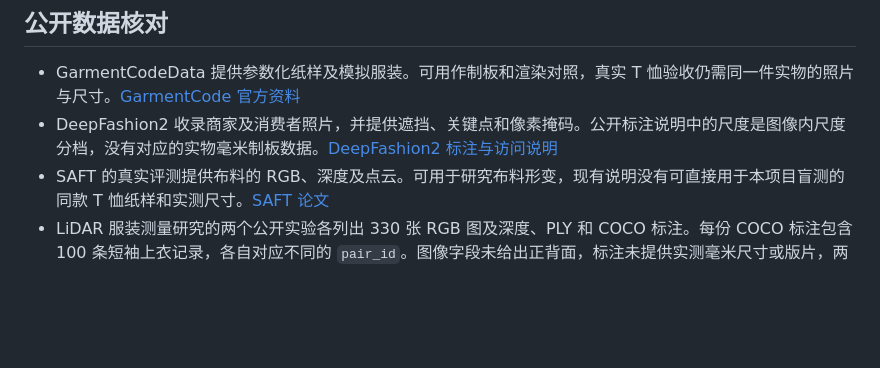
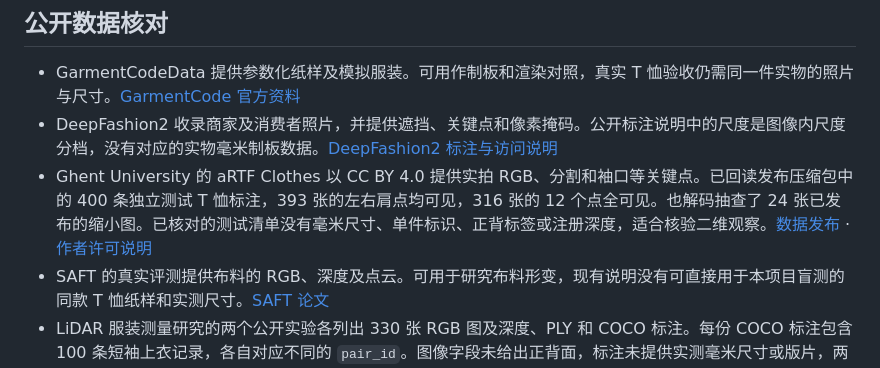
Before and after one commit to guqinwen3g-netizen/superarchiveallclo, a Markdown page: docs/mvp-acceptance.md, the part around the change. Rendered like a GitHub page; blank space fills up the shorter version.

```diff
--- a/docs/mvp-acceptance.md
+++ b/docs/mvp-acceptance.md
@@ -118,6 +118,7 @@ python -m superarchiveallclo.compare_shape build/tee-01 \
 
 - GarmentCodeData 提供参数化纸样及模拟服装。可用作制板和渲染对照，真实 T 恤验收仍需同一件实物的照片与尺寸。[GarmentCode 官方资料](https://github.com/maria-korosteleva/GarmentCode)
 - DeepFashion2 收录商家及消费者照片，并提供遮挡、关键点和像素掩码。公开标注说明中的尺度是图像内尺度分档，没有对应的实物毫米制板数据。[DeepFashion2 标注与访问说明](https://github.com/switchablenorms/DeepFashion2)
+- Ghent University 的 aRTF Clothes 以 CC BY 4.0 提供实拍 RGB、分割和袖口等关键点。已回读发布压缩包中的 400 条独立测试 T 恤标注，393 张的左右肩点均可见，316 张的 12 个点全可见。也解码抽查了 24 张已发布的缩小图。已核对的测试清单没有毫米尺寸、单件标识、正背标签或注册深度，适合核验二维观察。[数据发布](https://zenodo.org/records/14501499) · [作者许可说明](https://github.com/tlpss/aRTF-Clothes-dataset#using-this-dataset)
 - SAFT 的真实评测提供布料的 RGB、深度及点云。可用于研究布料形变，现有说明没有可直接用于本项目盲测的同款 T 恤纸样和实测尺寸。[SAFT 论文](https://openaccess.thecvf.com/content/ICCV2025/papers/Stotko_SAFT_Shape_and_Appearance_of_Fabrics_from_Template_via_Differentiable_ICCV_2025_paper.pdf)
 - LiDAR 服装测量研究的两个公开实验各列出 330 张 RGB 图及深度、PLY 和 COCO 标注。每份 COCO 标注包含 100 条短袖上衣记录，各自对应不同的 `pair_id`。图像字段未给出正背面，标注未提供实测毫米尺寸或版片，两份 JSON 的许可列表也为空。该来源可继续用于核对单视图测量方法，实物归档验收仍需要同件正背照、独立尺寸、结构证据及使用授权。[研究说明](https://github.com/ZinoStudio931/Automatic-Garments-Size-Measurement-using-HRNet-and-Point-Cloud) · [公开实验目录](https://drive.google.com/drive/folders/1ePJE7KybnQlHRa-4QxiX-jPfpIYKf_Oa)
 - Cloth2Tex 提供把参数化网格配准到商品图并补全纹理的方法。其项目说明提供外观对照方向，尚未核实可用于本项目实物验收的同件实测尺寸和对应版片。[Cloth2Tex 官方实现](https://github.com/HumanAIGC/Cloth2Tex)
```
Also changed, not shown: docs/capture.md (+2 -0 lines), docs/measured-depth-study.md (+23 -0 lines), examples/rgbench-bending-overlay.png (added), 10 other files.
